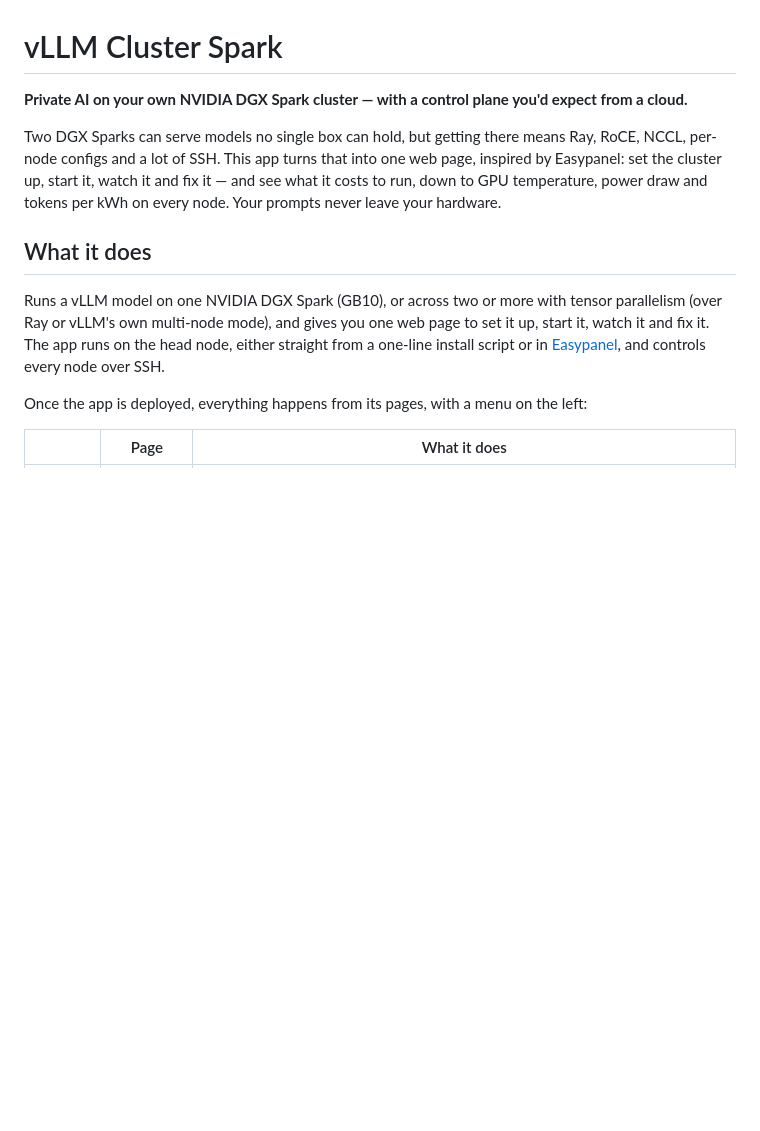
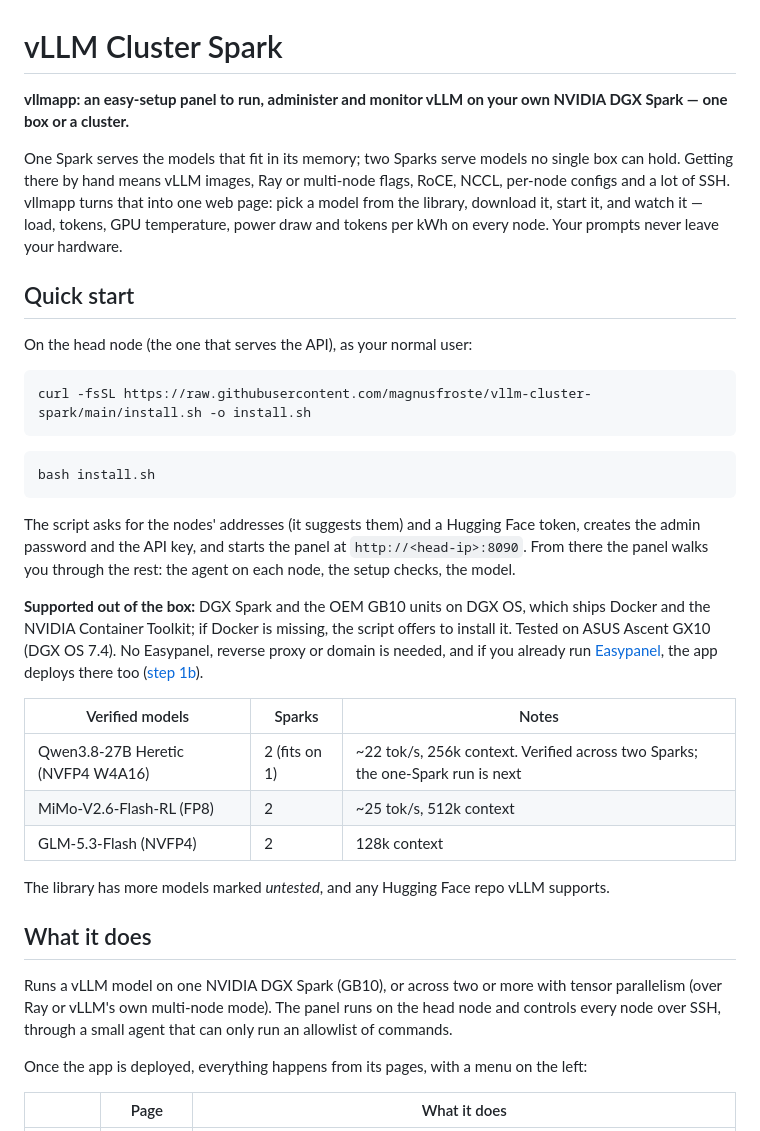
Before and after one commit to magnusfroste/vllm-cluster-spark, a Markdown page: README.md, the part around the change. Drawn GitHub-style; blank space fills up the shorter version.

Commit message:
README: quick start first; vllmapp as an easy-setup panel for one Spark or a cluster
Co-Authored-By: Claude Opus 5.5 <noreply@anthropic.com>

````diff
--- a/README.md
+++ b/README.md
@@ -1,18 +1,48 @@
 # vLLM Cluster Spark
 
-**Private AI on your own NVIDIA DGX Spark cluster — with a control plane you'd expect from a cloud.**
+**vllmapp: an easy-setup panel to run, administer and monitor vLLM on your own NVIDIA DGX Spark — one box or a cluster.**
 
-Two DGX Sparks can serve models no single box can hold, but getting there means Ray, RoCE, NCCL,
-per-node configs and a lot of SSH. This app turns that into one web page, inspired by Easypanel:
-set the cluster up, start it, watch it and fix it — and see what it costs to run, down to GPU
-temperature, power draw and tokens per kWh on every node. Your prompts never leave your hardware.
+One Spark serves the models that fit in its memory; two Sparks serve models no single box can
+hold. Getting there by hand means vLLM images, Ray or multi-node flags, RoCE, NCCL, per-node
+configs and a lot of SSH. vllmapp turns that into one web page: pick a model from the library,
+download it, start it, and watch it — load, tokens, GPU temperature, power draw and tokens per
+kWh on every node. Your prompts never leave your hardware.
+
+## Quick start
+
+On the head node (the one that serves the API), as your normal user:
+
+```bash
+curl -fsSL https://raw.githubusercontent.com/magnusfroste/vllm-cluster-spark/main/install.sh -o install.sh
+```
+```bash
+bash install.sh
+```
+
+The script asks for the nodes' addresses (it suggests them) and a Hugging Face token, creates
+the admin password and the API key, and starts the panel at `http://<head-ip>:8090`. From there
+the panel walks you through the rest: the agent on each node, the setup checks, the model.
+
+**Supported out of the box:** DGX Spark and the OEM GB10 units on DGX OS, which ships Docker
+and the NVIDIA Container Toolkit; if Docker is missing, the script offers to install it.
+Tested on ASUS Ascent GX10 (DGX OS 7.4). No Easypanel, reverse proxy or domain is needed, and
+if you already run [Easypanel](https://easypanel.io), the app deploys there too
+([step 1b](#b-in-easypanel)).
+
+| Verified models | Sparks | Notes |
+|---|---|---|
+| Qwen3.8-27B Heretic (NVFP4 W4A16) | 2 (fits on 1) | ~22 tok/s, 256k context. Verified across two Sparks; the one-Spark run is next |
+| MiMo-V2.6-Flash-RL (FP8) | 2 | ~25 tok/s, 512k context |
+| GLM-5.3-Flash (NVFP4) | 2 | 128k context |
+
+The library has more models marked *untested*, and any Hugging Face repo vLLM supports.
 
 ## What it does
 
 Runs a vLLM model on one NVIDIA DGX Spark (GB10), or across two or more with tensor
-parallelism (over Ray or vLLM's own multi-node mode), and gives you one web page to set it up, start it, watch it and fix it. The app runs
-on the head node, either straight from a one-line install script or in
-[Easypanel](https://easypanel.io), and controls every node over SSH.
+parallelism (over Ray or vLLM's own multi-node mode). The panel runs on the head node and
+controls every node over SSH, through a small agent that can only run an allowlist of
+commands.
 
 Once the app is deployed, everything happens from its pages, with a menu on the left:
 
````
